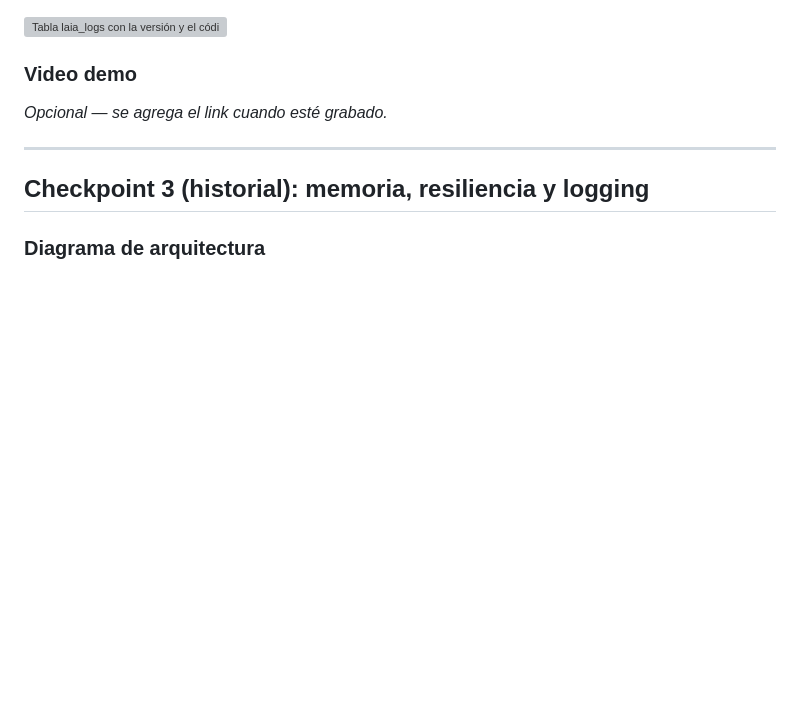
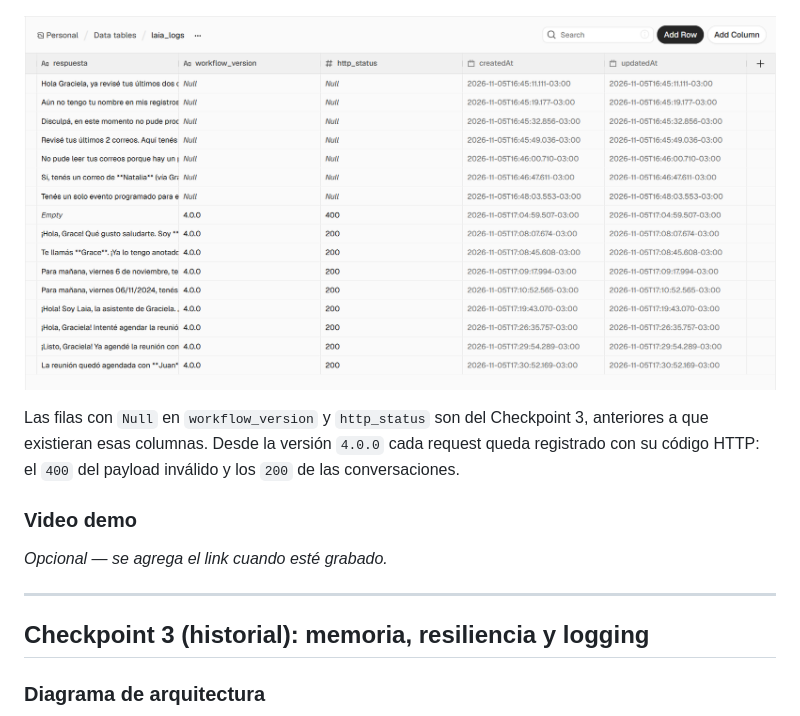
Before and after one commit to GiBarberi/construye-tu-asistente-de-ia-con-n8n, a Markdown page: README.md, the part around the change. GitHub-like rendering; pictures changed too: capturas/final_logs.png (added); blank space fills up the shorter version; grey boxes are pictures that could not be loaded.

Commit message:
Captura: tabla laia_logs con workflow_version y http_status
Co-Authored-By: Claude Opus 5.5 <noreply@anthropic.com>
Claude-Session: https://claude.ai/code/session_017jonWSkxFSNzEr7wJftGTk

```diff
--- a/README.md
+++ b/README.md
@@ -293,6 +293,8 @@ Todas son ejecuciones reales contra el Webhook de producción.
 ![Detalle de la ejecución: agente, memoria y herramientas usadas](capturas/final_ejecucion_detalle.png)
 
 ![Tabla laia_logs con la versión y el código HTTP](capturas/final_logs.png)
+
+Las filas con `Null` en `workflow_version` y `http_status` son del Checkpoint 3, anteriores a que existieran esas columnas. Desde la versión `4.0.0` cada request queda registrado con su código HTTP: el `400` del payload inválido y los `200` de las conversaciones.
 
 ### Video demo
 
```
